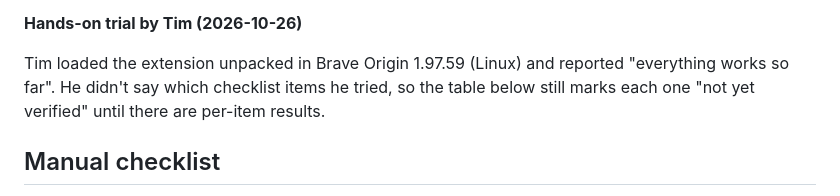
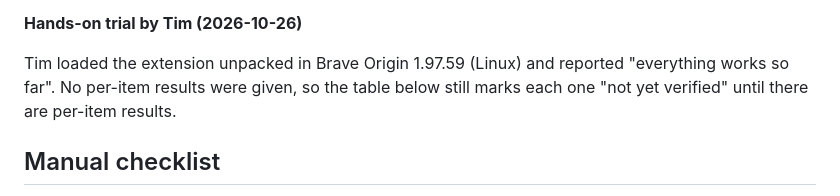
Before and after one commit to ninepointlabs/group-anchor, a Markdown page: TESTING.md, the part around the change. Rendered like a GitHub page.

Commit message:
TESTING.md: reword trial note

```diff
--- a/TESTING.md
+++ b/TESTING.md
@@ -43,7 +43,7 @@ Breaking the retry delays or the "gone" error check makes 4 of them fail.
 **Hands-on trial by Tim (2026-10-26)**
 
 Tim loaded the extension unpacked in Brave Origin 1.97.59 (Linux) and reported
-"everything works so far". He didn't say which checklist items he tried, so
+"everything works so far". No per-item results were given, so
 the table below still marks each one "not yet verified" until there are
 per-item results.
 
```
